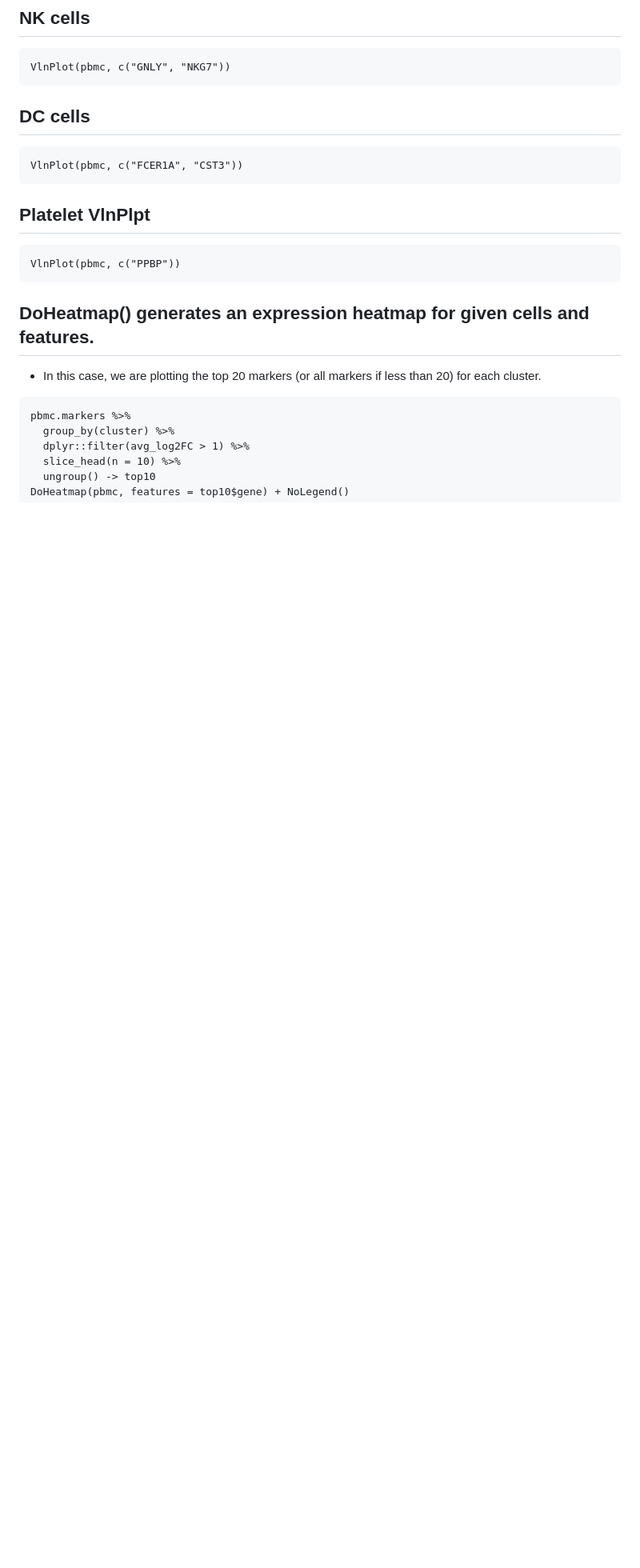
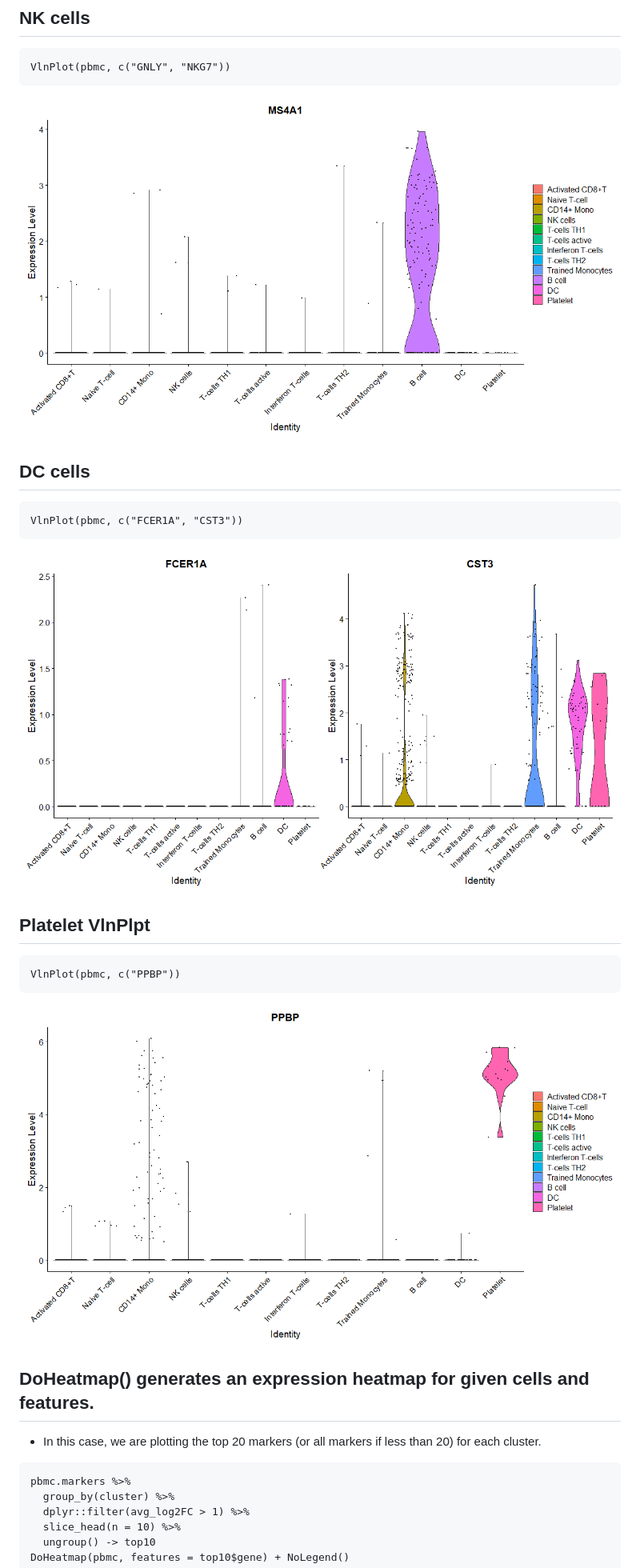
Before and after one commit to ibishof/Omics_pipeline, a Markdown page: Single_Cell_RNA-seq/README.md, the part around the change printed below. Shown: that part at 80% size. Drawn GitHub-style; blank space fills up the shorter version.

Commit message:
Update README.md
more plots

````diff
--- a/Single_Cell_RNA-seq/README.md
+++ b/Single_Cell_RNA-seq/README.md
@@ -293,17 +297,19 @@ VlnPlot(pbmc, c("MS4A1"))
 ```{r}
 VlnPlot(pbmc, c("GNLY", "NKG7"))
 ```
+![B-cells VlnPlpt](https://github.com/ibishof/Omics_pipeline/raw/main/Single_Cell_RNA-seq/images/b-cell.png)
 
 ## DC cells
 ```{r}
 VlnPlot(pbmc, c("FCER1A", "CST3"))
 ```
+![DC cells VlnPlpt](https://github.com/ibishof/Omics_pipeline/raw/main/Single_Cell_RNA-seq/images/dc.png)
 
 ## Platelet VlnPlpt
 ```{r}
 VlnPlot(pbmc, c("PPBP"))
 ```
-
+![Platelet VlnPlpt](https://github.com/ibishof/Omics_pipeline/raw/main/Single_Cell_RNA-seq/images/platelet.png)
 
 ## DoHeatmap() generates an expression heatmap for given cells and features.
 - In this case, we are plotting the top 20 markers (or all markers if less than 20) for each cluster.
````
Also changed, not shown: other parts of Single_Cell_RNA-seq/README.md (+4 -0 lines).
